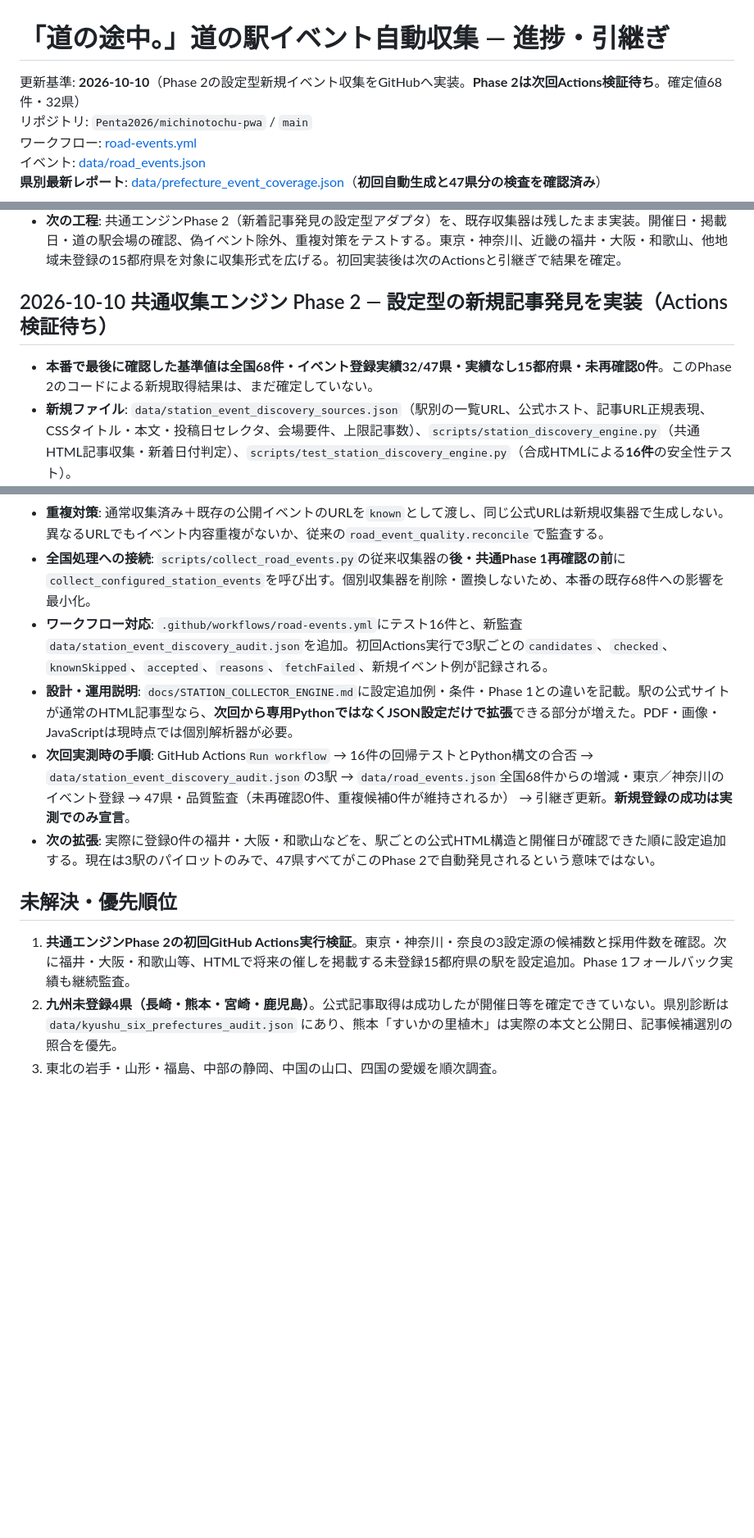
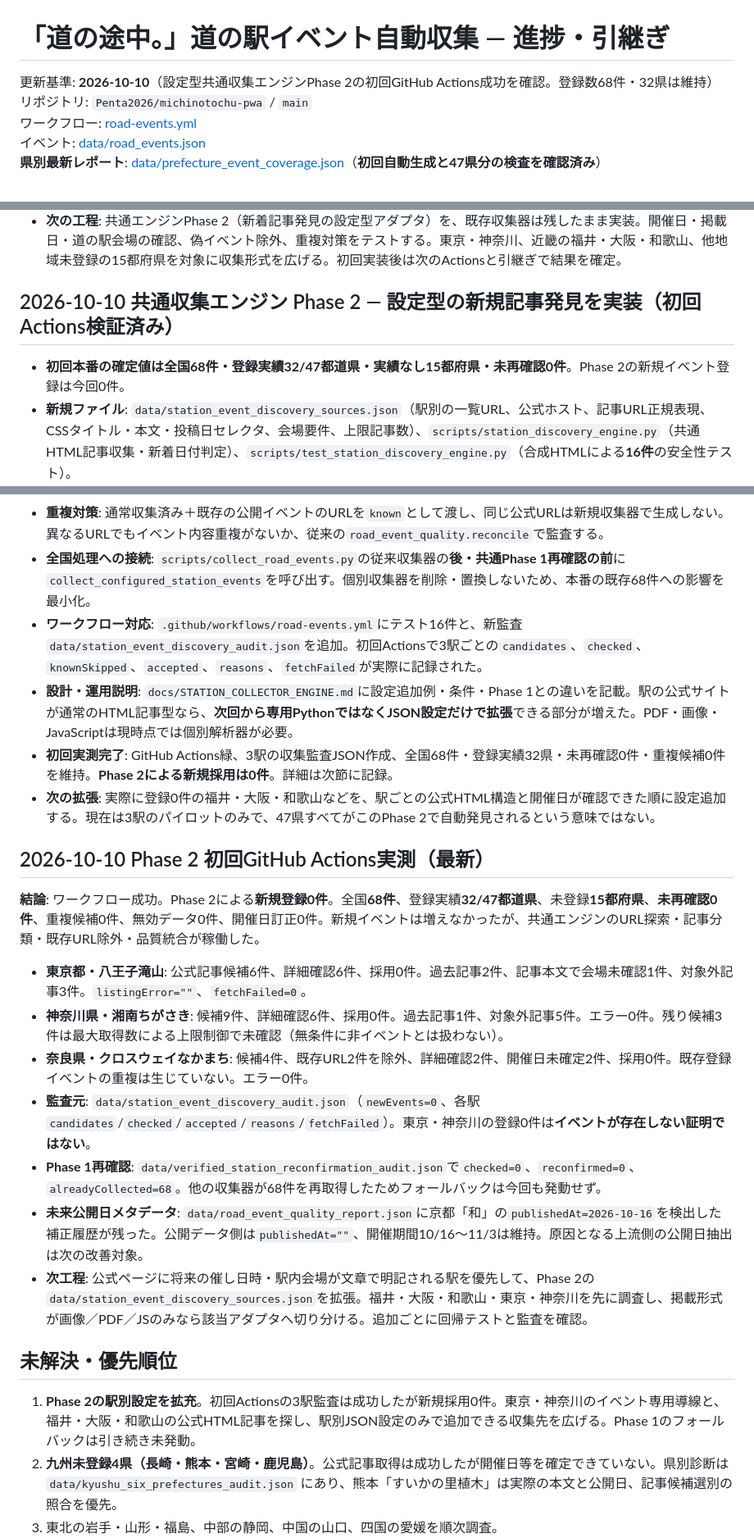
Before and after one commit to Penta2026/michinotochu-pwa, a Markdown page: docs/ROAD_EVENTS_HANDOFF.md, 3 parts joined by grey strips. Shown at 82% size. Rendered like a GitHub page; blank space fills up the shorter version.

Commit message:
docs: verify Phase 2 first green run; 68 events in 32 prefectures, 0 new, audit all 3 stations

```diff
--- a/docs/ROAD_EVENTS_HANDOFF.md
+++ b/docs/ROAD_EVENTS_HANDOFF.md
@@ -1,6 +1,6 @@
 # 「道の途中。」道の駅イベント自動収集 — 進捗・引継ぎ
 
-更新基準: **2026-10-10**（Phase 2の設定型新規イベント収集をGitHubへ実装。**Phase 2は次回Actions検証待ち**。確定値68件・32県）
+更新基準: **2026-10-10**（設定型共通収集エンジンPhase 2の初回GitHub Actions成功を確認。登録数68件・32県は維持）
 リポジトリ: `Penta2026/michinotochu-pwa` / `main`
 ワークフロー: [road-events.yml](../.github/workflows/road-events.yml)
 イベント: [data/road_events.json](../data/road_events.json)
@@ -163,22 +163,34 @@
 - **最新監査**: `targetedStationFeedPrefectures=19`、異常な県名0件、地域の近畿公式トップも今回は接続成功。
 - **次の工程**: 共通エンジンPhase 2（新着記事発見の設定型アダプタ）を、既存収集器は残したまま実装。開催日・掲載日・道の駅会場の確認、偽イベント除外、重複対策をテストする。東京・神奈川、近畿の福井・大阪・和歌山、他地域未登録の15都府県を対象に収集形式を広げる。初回実装後は次のActionsと引継ぎで結果を確定。
 
-## 2026-10-10 共通収集エンジン Phase 2 — 設定型の新規記事発見を実装（Actions検証待ち）
+## 2026-10-10 共通収集エンジン Phase 2 — 設定型の新規記事発見を実装（初回Actions検証済み）
 
-- **本番で最後に確認した基準値は全国68件・イベント登録実績32/47県・実績なし15都府県・未再確認0件**。このPhase 2のコードによる新規取得結果は、まだ確定していない。
+- **初回本番の確定値は全国68件・登録実績32/47都道県・実績なし15都府県・未再確認0件**。Phase 2の新規イベント登録は今回0件。
 - **新規ファイル**: `data/station_event_discovery_sources.json`（駅別の一覧URL、公式ホスト、記事URL正規表現、CSSタイトル・本文・投稿日セレクタ、会場要件、上限記事数）、`scripts/station_discovery_engine.py`（共通HTML記事収集・新着日付判定）、`scripts/test_station_discovery_engine.py`（合成HTMLによる**16件**の安全性テスト）。
 - **第1弾の対象3駅**: 東京都「八王子滝山」（公式ホーム。従来の一覧で候補0だった記事リンクを再調査）、神奈川県「湘南ちがさき」（EVENT一覧。画像だけの月間カレンダーは除外）、奈良県「クロスウェイなかまち」（既存のイベント登録実績があり、共通収集との比較・重複防止確認に使う）。
 - **安全条件**: HTTPS・公式ホスト・記事URLパターン、駅ごとに設定した会場名が**公式記事本文**に含まれること、別会場と明記された記事は除外、開催日をタイトルまたはラベル付き本文で確定、開催年は公式の年記載か公開日時が必須。画像カレンダー／募集／中止／過去イベントを無条件に採用しない。リダイレクト先は自動追跡しない。
 - **重複対策**: 通常収集済み＋既存の公開イベントのURLを`known`として渡し、同じ公式URLは新規収集器で生成しない。異なるURLでもイベント内容重複がないか、従来の`road_event_quality.reconcile`で監査する。
 - **全国処理への接続**: `scripts/collect_road_events.py`の従来収集器の**後・共通Phase 1再確認の前**に`collect_configured_station_events`を呼び出す。個別収集器を削除・置換しないため、本番の既存68件への影響を最小化。
-- **ワークフロー対応**: `.github/workflows/road-events.yml`にテスト16件と、新監査`data/station_event_discovery_audit.json`を追加。初回Actions実行で3駅ごとの`candidates`、`checked`、`knownSkipped`、`accepted`、`reasons`、`fetchFailed`、新規イベント例が記録される。
+- **ワークフロー対応**: `.github/workflows/road-events.yml`にテスト16件と、新監査`data/station_event_discovery_audit.json`を追加。初回Actionsで3駅ごとの`candidates`、`checked`、`knownSkipped`、`accepted`、`reasons`、`fetchFailed`が実際に記録された。
 - **設計・運用説明**: `docs/STATION_COLLECTOR_ENGINE.md`に設定追加例・条件・Phase 1との違いを記載。駅の公式サイトが通常のHTML記事型なら、**次回から専用PythonではなくJSON設定だけで拡張**できる部分が増えた。PDF・画像・JavaScriptは現時点では個別解析器が必要。
-- **次回実測時の手順**: GitHub Actions`Run workflow` → 16件の回帰テストとPython構文の合否 → `data/station_event_discovery_audit.json`の3駅 → `data/road_events.json`全国68件からの増減・東京／神奈川のイベント登録 → 47県・品質監査（未再確認0件、重複候補0件が維持されるか） → 引継ぎ更新。**新規登録の成功は実測でのみ宣言**。
+- **初回実測完了**: GitHub Actions緑、3駅の収集監査JSON作成、全国68件・登録実績32県・未再確認0件・重複候補0件を維持。**Phase 2による新規採用は0件**。詳細は次節に記録。
 - **次の拡張**: 実際に登録0件の福井・大阪・和歌山などを、駅ごとの公式HTML構造と開催日が確認できた順に設定追加する。現在は3駅のパイロットのみで、47県すべてがこのPhase 2で自動発見されるという意味ではない。
+
+## 2026-10-10 Phase 2 初回GitHub Actions実測（最新）
+
+**結論**: ワークフロー成功。Phase 2による**新規登録0件**。全国**68件**、登録実績**32/47都道県**、未登録**15都府県**、**未再確認0件**、重複候補0件、無効データ0件、開催日訂正0件。新規イベントは増えなかったが、共通エンジンのURL探索・記事分類・既存URL除外・品質統合が稼働した。
+
+- **東京都・八王子滝山**: 公式記事候補6件、詳細確認6件、採用0件。過去記事2件、記事本文で会場未確認1件、対象外記事3件。`listingError=""`、`fetchFailed=0`。
+- **神奈川県・湘南ちがさき**: 候補9件、詳細確認6件、採用0件。過去記事1件、対象外記事5件。エラー0件。残り候補3件は最大取得数による上限制御で未確認（無条件に非イベントとは扱わない）。
+- **奈良県・クロスウェイなかまち**: 候補4件、既存URL2件を除外、詳細確認2件、開催日未確定2件、採用0件。既存登録イベントの重複は生じていない。エラー0件。
+- **監査元**: `data/station_event_discovery_audit.json`（`newEvents=0`、各駅`candidates`/`checked`/`accepted`/`reasons`/`fetchFailed`）。東京・神奈川の登録0件は**イベントが存在しない証明ではない**。
+- **Phase 1再確認**: `data/verified_station_reconfirmation_audit.json`で`checked=0`、`reconfirmed=0`、`alreadyCollected=68`。他の収集器が68件を再取得したためフォールバックは今回も発動せず。
+- **未来公開日メタデータ**: `data/road_event_quality_report.json`に京都「和」の`publishedAt=2026-10-16`を検出した補正履歴が残った。公開データ側は`publishedAt=""`、開催期間10/16〜11/3は維持。原因となる上流側の公開日抽出は次の改善対象。
+- **次工程**: 公式ページに将来の催し日時・駅内会場が文章で明記される駅を優先して、Phase 2の`data/station_event_discovery_sources.json`を拡張。福井・大阪・和歌山・東京・神奈川を先に調査し、掲載形式が画像／PDF／JSのみなら該当アダプタへ切り分ける。追加ごとに回帰テストと監査を確認。
 
 ## 未解決・優先順位
 
-1. **共通エンジンPhase 2の初回GitHub Actions実行検証**。東京・神奈川・奈良の3設定源の候補数と採用件数を確認。次に福井・大阪・和歌山等、HTMLで将来の催しを掲載する未登録15都府県の駅を設定追加。Phase 1フォールバック実績も継続監査。
+1. **Phase 2の駅別設定を拡充**。初回Actionsの3駅監査は成功したが新規採用0件。東京・神奈川のイベント専用導線と、福井・大阪・和歌山の公式HTML記事を探し、駅別JSON設定のみで追加できる収集先を広げる。Phase 1のフォールバックは引き続き未発動。
 2. **九州未登録4県（長崎・熊本・宮崎・鹿児島）**。公式記事取得は成功したが開催日等を確定できていない。県別診断は `data/kyushu_six_prefectures_audit.json` にあり、熊本「すいかの里植木」は実際の本文と公開日、記事候補選別の照合を優先。
 3. 東北の岩手・山形・福島、中部の静岡、中国の山口、四国の愛媛を順次調査。
 4. 都道府県別の**収集実績なし**を**イベントなし**と誤認しないため、駅ごとの公式収集先・取得成功・開催日確定・イベント登録の4段階を分けて管理する。
```
Also changed, not shown: other parts of docs/ROAD_EVENTS_HANDOFF.md (+1 -1 lines).
